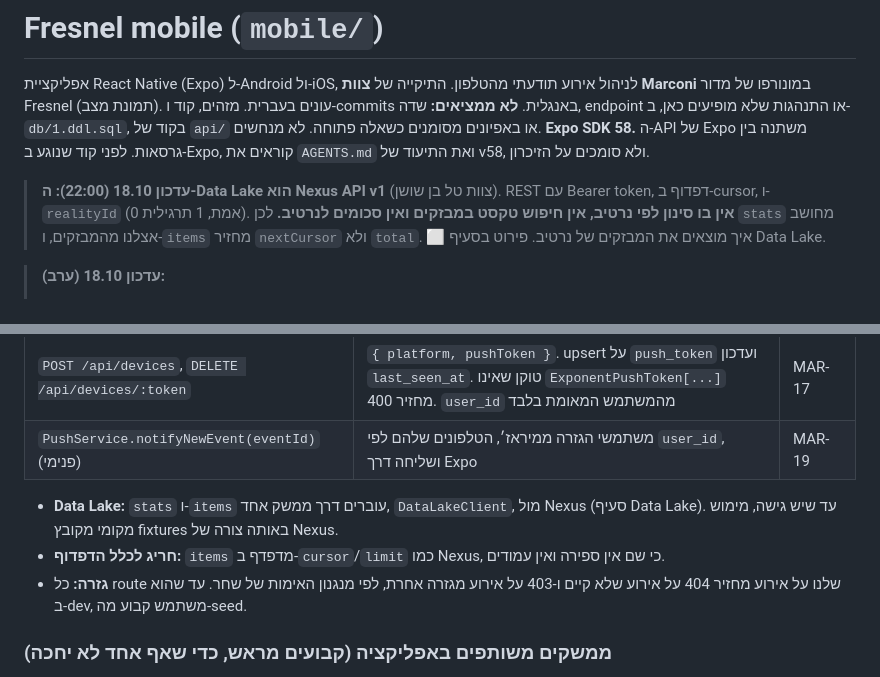
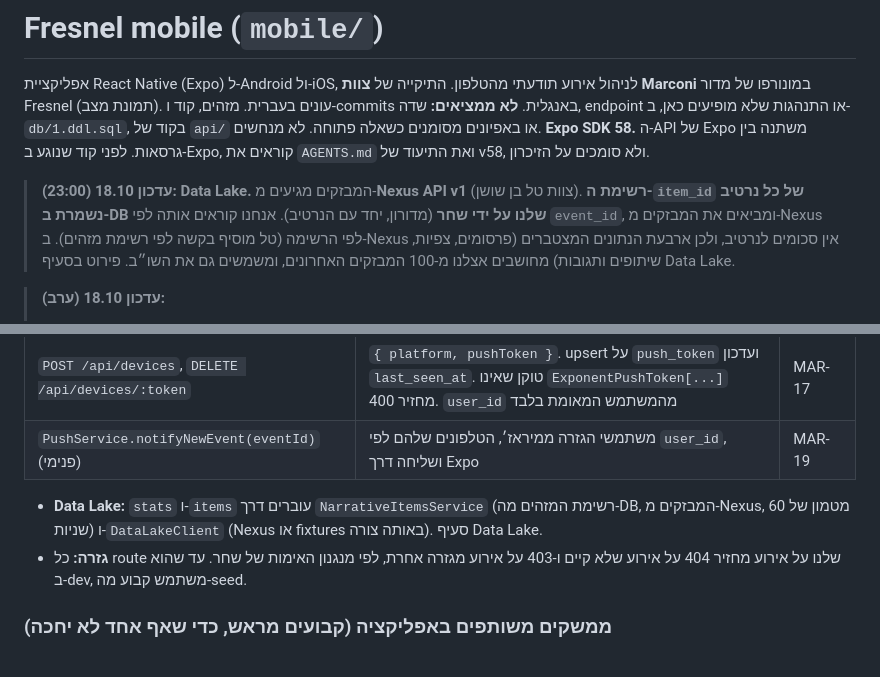
Before and after one commit to shoham-cohen/Fresnel, a Markdown page: mobile/CLAUDE.md, 2 parts joined by grey strips. Rendered like a GitHub page.

```diff
--- a/mobile/CLAUDE.md
+++ b/mobile/CLAUDE.md
@@ -5,7 +5,7 @@
 **לא ממציאים:** שדה, endpoint או התנהגות שלא מופיעים כאן, ב-`db/1.ddl.sql`, בקוד של `api/` או באפיונים מסומנים כשאלה פתוחה. לא מנחשים.
 **Expo SDK 58.** ה-API של Expo משתנה בין גרסאות. לפני קוד שנוגע ב-Expo, קוראים את `AGENTS.md` ואת התיעוד של v58, ולא סומכים על הזיכרון.
 
-> **עדכון 18.10 (22:00): ה-Data Lake הוא Nexus API v1** (צוות טל בן שושן). REST עם Bearer token, דפדוף ב-cursor, ו-`realityId` (0 אמת, 1 תרגילית). **אין בו סינון לפי נרטיב, אין חיפוש טקסט במבזקים ואין סכומים לנרטיב.** לכן `stats` מחושב אצלנו מהמבזקים, ו-`items` מחזיר `nextCursor` ולא `total`. ⬜ איך מוצאים את המבזקים של נרטיב. פירוט בסעיף Data Lake.
+> **עדכון 18.10 (23:00): Data Lake.** המבזקים מגיעים מ-**Nexus API v1** (צוות טל בן שושן). **רשימת ה-`item_id` של כל נרטיב נשמרת ב-DB שלנו על ידי שחר** (מדורון, יחד עם הנרטיב). אנחנו קוראים אותה לפי `event_id`, ומביאים את המבזקים מ-Nexus לפי הרשימה (טל מוסיף בקשה לפי רשימת מזהים). ב-Nexus אין סכומים לנרטיב, ולכן ארבעת הנתונים המצטברים (פרסומים, צפיות, שיתופים ותגובות) מחושבים אצלנו מ-100 המבזקים האחרונים, ומשמשים גם את השו״ב. פירוט בסעיף Data Lake.
 
 > **עדכון 18.10 (ערב):**
 > - **אין socket.** כל הרענון במשיכה מחזורית (polling) עם TanStack Query. אין Gateway בשרת ואין socket באפליקציה. פירוט בסעיף "זמנים".
@@ -147,8 +147,7 @@ db/1.ddl.sql  db/2.dml.sql            # ה-schema ונתוני הפיתוח. dev
 | `POST /api/devices`, `DELETE /api/devices/:token` | `{ platform, pushToken }`. upsert על `push_token` ועדכון `last_seen_at`. טוקן שאינו `ExponentPushToken[...]` מחזיר 400. `user_id` מהמשתמש המאומת בלבד | MAR-17 |
 | `PushService.notifyNewEvent(eventId)` (פנימי) | משתמשי הגזרה ממיראז׳, הטלפונים שלהם לפי `user_id`, ושליחה דרך Expo | MAR-19 |
 
-- **Data Lake:** `stats` ו-`items` עוברים דרך ממשק אחד, `DataLakeClient`, מול Nexus (סעיף Data Lake). עד שיש גישה, מימוש מקומי מקובץ fixtures באותה צורה של Nexus.
-- **חריג לכלל הדפדוף:** `items` מדפדף ב-`cursor`/`limit` כמו Nexus, כי שם אין ספירה ואין עמודים.
+- **Data Lake:** `stats` ו-`items` עוברים דרך `NarrativeItemsService` (רשימת המזהים מה-DB, המבזקים מ-Nexus, מטמון של 60 שניות) ו-`DataLakeClient` (Nexus או fixtures באותה צורה). סעיף Data Lake.
 - **גזרה:** כל route שלנו על אירוע מחזיר 404 על אירוע שלא קיים ו-403 על אירוע מגזרה אחרת, לפי מנגנון האימות של שחר. עד שהוא ב-dev, משתמש קבוע מה-seed.
 
 ### ממשקים משותפים באפליקציה (קבועים מראש, כדי שאף אחד לא יחכה)
```
Also changed, not shown: other parts of mobile/CLAUDE.md (+32 -23 lines).
